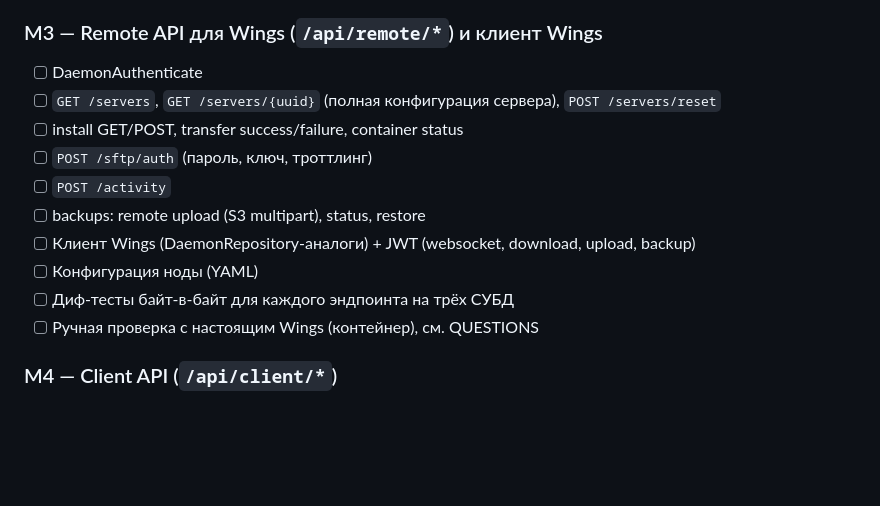
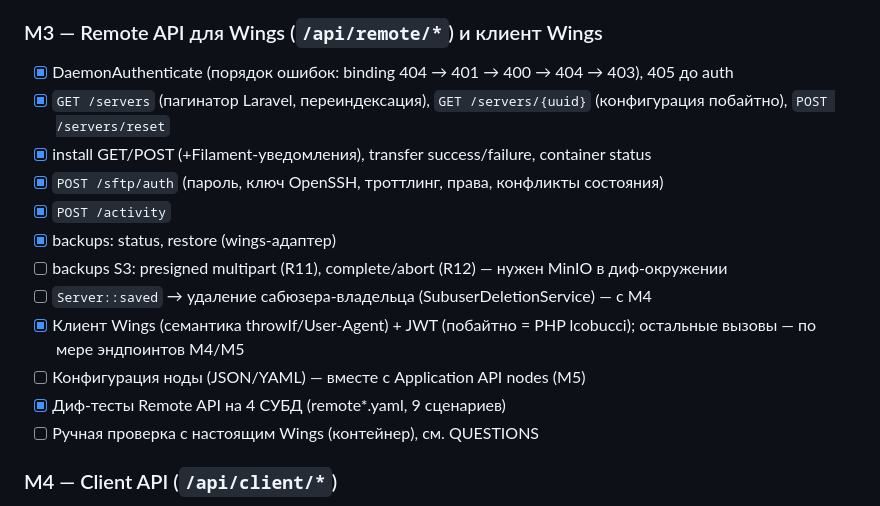
Before and after one commit to PalMeany/pelican-rust, a Markdown page: PLAN.md, the part around the change. Drawn GitHub-style; blank space fills up the shorter version.

```diff
--- a/PLAN.md
+++ b/PLAN.md
@@ -58,15 +58,17 @@ Application API → UI → плагины → PHP-sidecar.
 - [ ] Логин/2FA/сессии/CSRF — вместе с UI (M6)
 
 ### M3 — Remote API для Wings (`/api/remote/*`) и клиент Wings
-- [ ] DaemonAuthenticate
-- [ ] `GET /servers`, `GET /servers/{uuid}` (полная конфигурация сервера), `POST /servers/reset`
-- [ ] install GET/POST, transfer success/failure, container status
-- [ ] `POST /sftp/auth` (пароль, ключ, троттлинг)
-- [ ] `POST /activity`
-- [ ] backups: remote upload (S3 multipart), status, restore
-- [ ] Клиент Wings (DaemonRepository-аналоги) + JWT (websocket, download, upload, backup)
-- [ ] Конфигурация ноды (YAML)
-- [ ] Диф-тесты байт-в-байт для каждого эндпоинта на трёх СУБД
+- [x] DaemonAuthenticate (порядок ошибок: binding 404 → 401 → 400 → 404 → 403), 405 до auth
+- [x] `GET /servers` (пагинатор Laravel, переиндексация), `GET /servers/{uuid}` (конфигурация побайтно), `POST /servers/reset`
+- [x] install GET/POST (+Filament-уведомления), transfer success/failure, container status
+- [x] `POST /sftp/auth` (пароль, ключ OpenSSH, троттлинг, права, конфликты состояния)
+- [x] `POST /activity`
+- [x] backups: status, restore (wings-адаптер)
+- [ ] backups S3: presigned multipart (R11), complete/abort (R12) — нужен MinIO в диф-окружении
+- [ ] `Server::saved` → удаление сабюзера-владельца (SubuserDeletionService) — с M4
+- [x] Клиент Wings (семантика throwIf/User-Agent) + JWT (побайтно = PHP lcobucci); остальные вызовы — по мере эндпоинтов M4/M5
+- [ ] Конфигурация ноды (JSON/YAML) — вместе с Application API nodes (M5)
+- [x] Диф-тесты Remote API на 4 СУБД (remote*.yaml, 9 сценариев)
 - [ ] Ручная проверка с настоящим Wings (контейнер), см. QUESTIONS
 
 ### M4 — Client API (`/api/client/*`)
```
Also changed, not shown: PROGRESS.md (+14 -4 lines).
